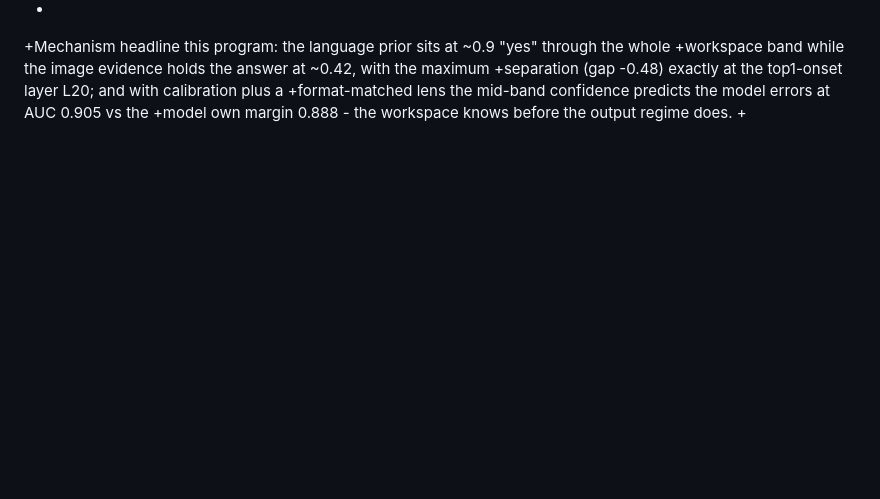
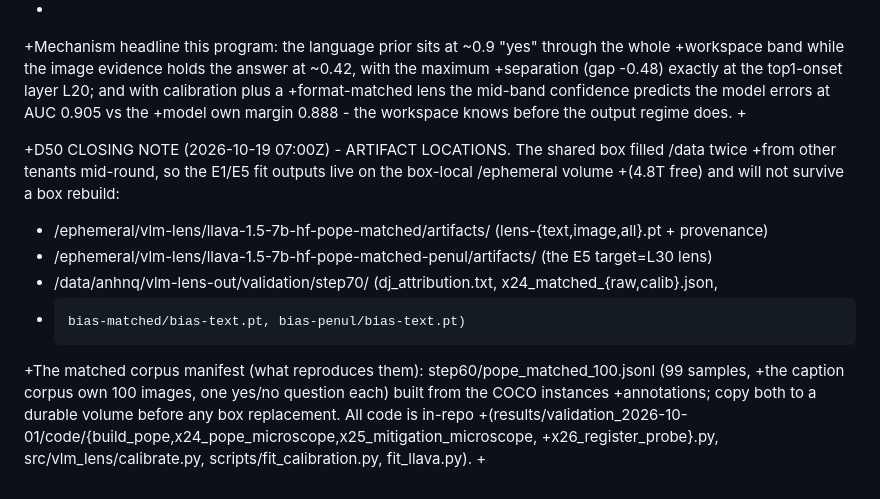
Before and after one commit to QuocAnh-Nguyen/NeuronpediaVLM, a Markdown page: results/validation_2026-10-01/DECISIONS.md, the part around the change. Drawn GitHub-style; blank space fills up the shorter version.

Commit message:
D50 closing note: artifact locations (E1/E5 outputs on /ephemeral, step70 on /data) - copy to durable storage before any box rebuild

```diff
--- a/results/validation_2026-10-01/DECISIONS.md
+++ b/results/validation_2026-10-01/DECISIONS.md
@@ -1599,3 +1599,17 @@ the figure and its metrics row regenerate deterministically from the two vendore
 +format-matched lens the mid-band confidence predicts the model errors at AUC 0.905 vs the
 +model own margin 0.888 - the workspace knows before the output regime does.
 +
+
++D50 CLOSING NOTE (2026-10-19 07:00Z) - ARTIFACT LOCATIONS. The shared box filled /data twice
++from other tenants mid-round, so the E1/E5 fit outputs live on the box-local /ephemeral volume
++(4.8T free) and will not survive a box rebuild:
++  /ephemeral/vlm-lens/llava-1.5-7b-hf-pope-matched/artifacts/  (lens-{text,image,all}.pt + provenance)
++  /ephemeral/vlm-lens/llava-1.5-7b-hf-pope-matched-penul/artifacts/  (the E5 target=L30 lens)
++  /data/anhnq/vlm-lens-out/validation/step70/  (dj_attribution.txt, x24_matched_{raw,calib}.json,
++     bias-matched/bias-text.pt, bias-penul/bias-text.pt)
++The matched corpus manifest (what reproduces them): step60/pope_matched_100.jsonl (99 samples,
++the caption corpus own 100 images, one yes/no question each) built from the COCO instances
++annotations; copy both to a durable volume before any box replacement. All code is in-repo
++(results/validation_2026-10-01/code/{build_pope,x24_pope_microscope,x25_mitigation_microscope,
++x26_register_probe}.py, src/vlm_lens/calibrate.py, scripts/fit_calibration.py, fit_llava.py).
++
```
